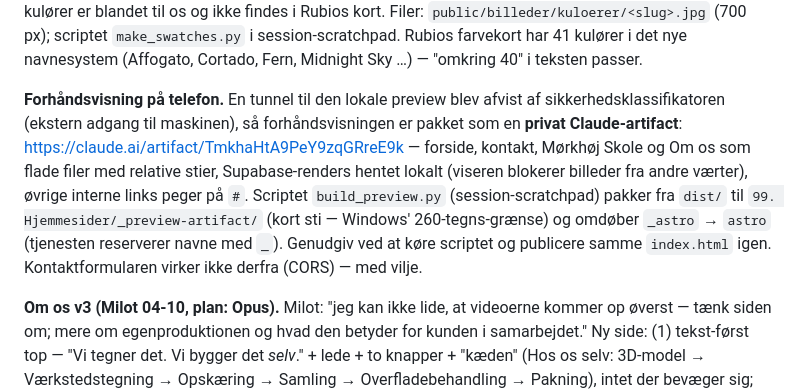
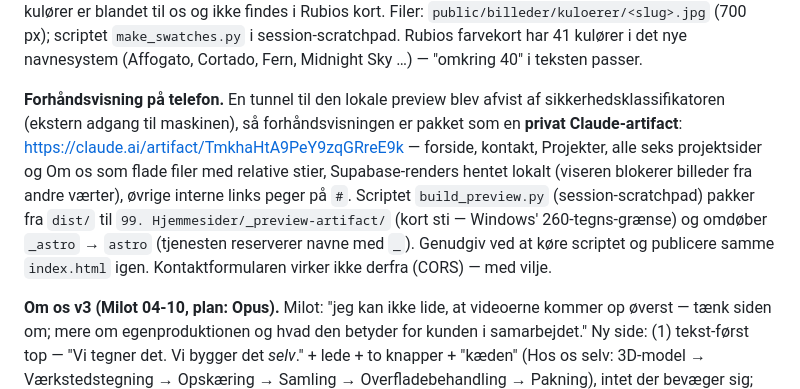
Before and after one commit to NemInventar/neminventar-astro, a Markdown page: mockups/forside-v2-plan.md, the part around the change. Drawn GitHub-style.

Commit message:
Plan: telefon-udgaven pakker alle seks projektsider
Co-Authored-By: Claude Fable 5.1 <noreply@anthropic.com>

```diff
--- a/mockups/forside-v2-plan.md
+++ b/mockups/forside-v2-plan.md
@@ -147,7 +147,7 @@ Når priserne er kalibreret: teaseren erstattes af prototypen i demo-tilstand, i
 
 **Kulørbåndet som træprøver (Milot 04-10).** De syv felter viser nu træ i stedet for flader, samme båndstørrelse: fem er Rubio Monocoats egne prøver på ask fra `rubiomonocoat.dk/pages/colour` (Pure → Natur, Cocoa → Røget eg, Fern → Skovgrøn, Charcoal, Black → Sort — kræver Rubios ok, samme ask som videoen), to er udsnit af vores egne låger på Mørkhøj (rødbrun = foto 35, blå = foto 27, højre låge), fordi de kulører er blandet til os og ikke findes i Rubios kort. Filer: `public/billeder/kuloerer/<slug>.jpg` (700 px); scriptet `make_swatches.py` i session-scratchpad. Rubios farvekort har 41 kulører i det nye navnesystem (Affogato, Cortado, Fern, Midnight Sky …) — "omkring 40" i teksten passer.
 
-**Forhåndsvisning på telefon.** En tunnel til den lokale preview blev afvist af sikkerhedsklassifikatoren (ekstern adgang til maskinen), så forhåndsvisningen er pakket som en **privat Claude-artifact**: https://claude.ai/artifact/TmkhaHtA9PeY9zqGRreE9k — forside, kontakt, Mørkhøj Skole og Om os som flade filer med relative stier, Supabase-renders hentet lokalt (viseren blokerer billeder fra andre værter), øvrige interne links peger på `#`. Scriptet `build_preview.py` (session-scratchpad) pakker fra `dist/` til `99. Hjemmesider/_preview-artifact/` (kort sti — Windows' 260-tegns-grænse) og omdøber `_astro` → `astro` (tjenesten reserverer navne med `_`). Genudgiv ved at køre scriptet og publicere samme `index.html` igen. Kontaktformularen virker ikke derfra (CORS) — med vilje.
+**Forhåndsvisning på telefon.** En tunnel til den lokale preview blev afvist af sikkerhedsklassifikatoren (ekstern adgang til maskinen), så forhåndsvisningen er pakket som en **privat Claude-artifact**: https://claude.ai/artifact/TmkhaHtA9PeY9zqGRreE9k — forside, kontakt, Projekter, alle seks projektsider og Om os som flade filer med relative stier, Supabase-renders hentet lokalt (viseren blokerer billeder fra andre værter), øvrige interne links peger på `#`. Scriptet `build_preview.py` (session-scratchpad) pakker fra `dist/` til `99. Hjemmesider/_preview-artifact/` (kort sti — Windows' 260-tegns-grænse) og omdøber `_astro` → `astro` (tjenesten reserverer navne med `_`). Genudgiv ved at køre scriptet og publicere samme `index.html` igen. Kontaktformularen virker ikke derfra (CORS) — med vilje.
 
 **Om os v3 (Milot 04-10, plan: Opus).** Milot: "jeg kan ikke lide, at videoerne kommer op øverst — tænk siden om; mere om egenproduktionen og hvad den betyder for kunden i samarbejdet." Ny side: (1) tekst-først top — "Vi tegner det. Vi bygger det *selv*." + lede + to knapper + "kæden" (Hos os selv: 3D-model → Værkstedstegning → Opskæring → Samling → Overfladebehandling → Pakning), intet der bevæger sig; (2) ét stillfoto (33) med billedtekst; (3) tidslinjen `#samarbejdet` "Hvad det betyder for *jer*." — fem faser (før tilbud · under tegning · under produktion · ved levering · efter aflevering) hver med et "Det kan I"-kort (frie mål, kulør, sene ændringer + prøveemne, delleverancer, reservedele); (4) mørkt afsnit "Fra skærm til *byggeplads*." med ProcessSteps (videoerne spiller først her); (5) holdet "Én kontakt hele *vejen*."; (6) Ticker + "Dem, vi har bygget *med*." med tekst + ProjectCard for Mørkhøj; ContactCta. Meta-beskrivelse ny. Lint 0 fund; ingen stednavne. Scroll-"fejlen" (landede et stykke nede) var artifact-rammen, ikke sitet — målt scroll 0 på det rigtige site.
 
```
